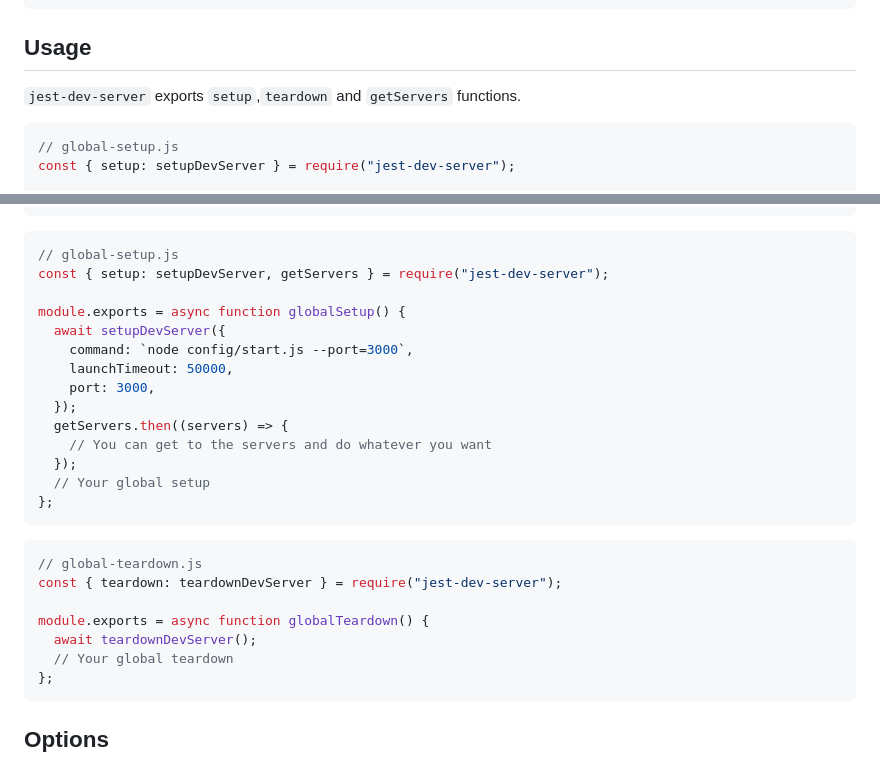
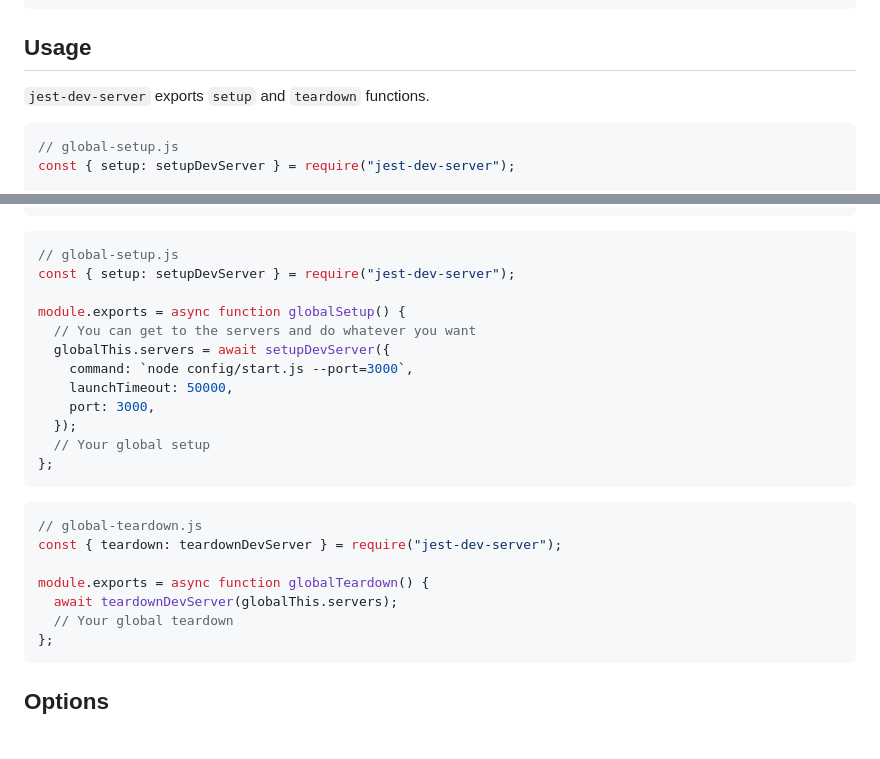
Before and after one commit to argos-ci/jest-puppeteer, a Markdown page: packages/jest-dev-server/README.md, 2 parts joined by grey strips. GitHub-like rendering; blank space fills up the shorter version.

Commit message:
docs(jest-dev-server): update teardown docs with servers global

````diff
--- a/packages/jest-dev-server/README.md
+++ b/packages/jest-dev-server/README.md
@@ -20,7 +20,7 @@ npm install --save-dev jest-dev-server
 
 ## Usage
 
-`jest-dev-server` exports `setup`,`teardown` and `getServers` functions.
+`jest-dev-server` exports `setup` and `teardown` functions.
 
 ```js
 // global-setup.js
@@ -59,16 +59,14 @@ module.exports = async function globalSetup() {
 
 ```js
 // global-setup.js
-const { setup: setupDevServer, getServers } = require("jest-dev-server");
+const { setup: setupDevServer } = require("jest-dev-server");
 
 module.exports = async function globalSetup() {
-  await setupDevServer({
+  // You can get to the servers and do whatever you want
+  globalThis.servers = await setupDevServer({
     command: `node config/start.js --port=3000`,
     launchTimeout: 50000,
     port: 3000,
-  });
-  getServers.then((servers) => {
-    // You can get to the servers and do whatever you want
   });
   // Your global setup
 };
@@ -79,7 +77,7 @@ module.exports = async function globalSetup() {
 const { teardown: teardownDevServer } = require("jest-dev-server");
 
 module.exports = async function globalTeardown() {
-  await teardownDevServer();
+  await teardownDevServer(globalThis.servers);
   // Your global teardown
 };
 ```
````
